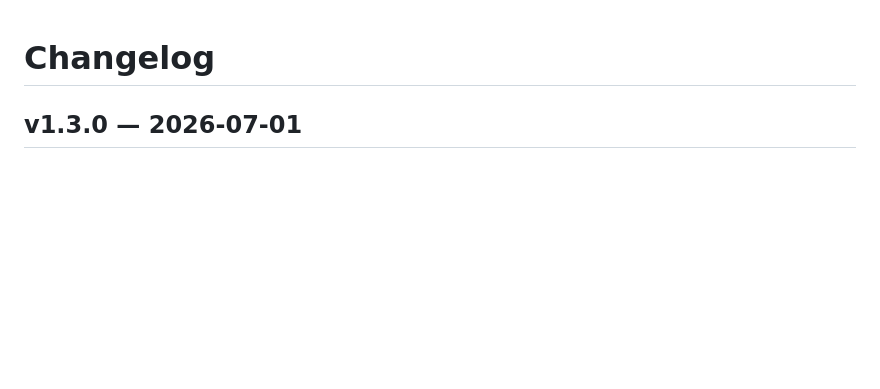
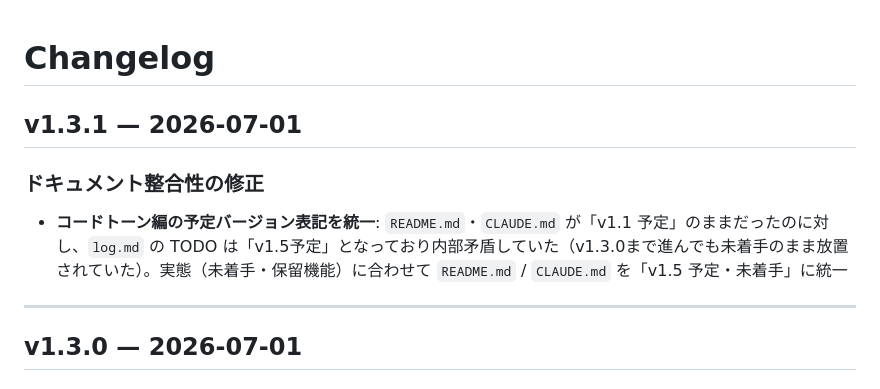
Before and after one commit to monsieurNoiR/guitar-fretboard-app, a Markdown page: log.md, the part around the change. Rendered like a GitHub page; blank space fills up the shorter version.

```diff
--- a/log.md
+++ b/log.md
@@ -1,4 +1,11 @@
 # Changelog
+
+## v1.3.1 — 2026-07-01
+
+### ドキュメント整合性の修正
+- **コードトーン編の予定バージョン表記を統一**: `README.md`・`CLAUDE.md` が「v1.1 予定」のままだったのに対し、`log.md` の TODO は「v1.5予定」となっており内部矛盾していた（v1.3.0まで進んでも未着手のまま放置されていた）。実態（未着手・保留機能）に合わせて `README.md` / `CLAUDE.md` を「v1.5 予定・未着手」に統一
+
+---
 
 ## v1.3.0 — 2026-07-01
 
```
Also changed, not shown: CLAUDE.md (+2 -2 lines), README.md (+2 -2 lines).
